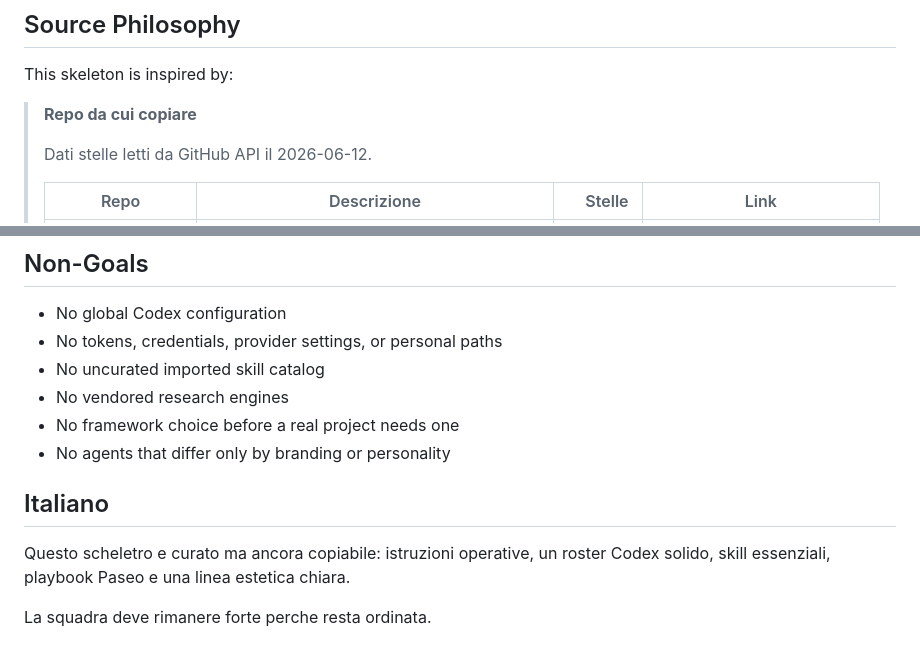
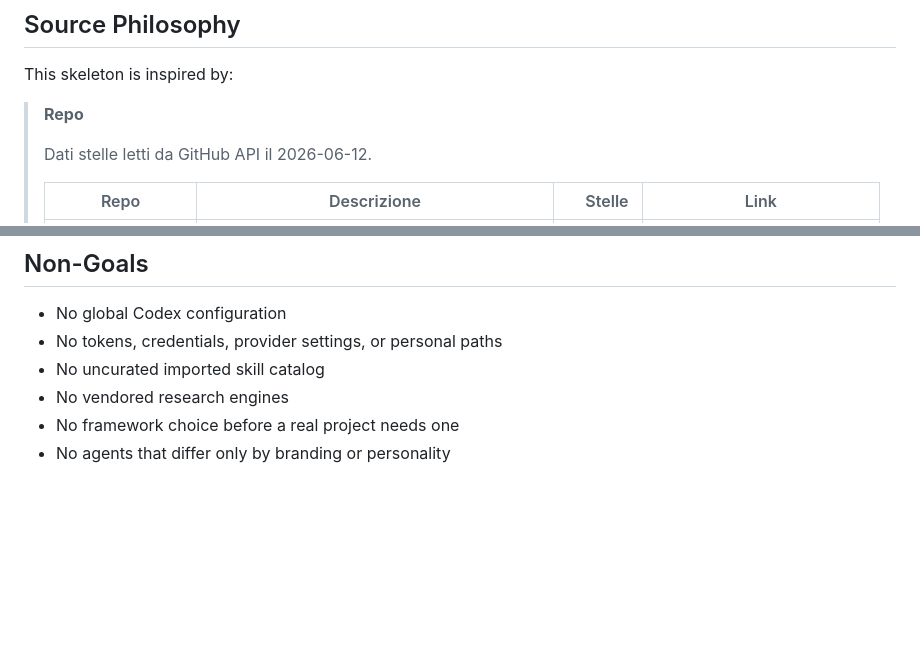
Before and after one commit to marius93rm/unaSquadraFortissimi, a Markdown page: README.md, 2 parts joined by grey strips. GitHub-like rendering; blank space fills up the shorter version.

Commit message:
piccola correzione

```diff
--- a/README.md
+++ b/README.md
@@ -201,7 +201,7 @@ See `docs/agent-workflows.md` for the full playbook.
 
 This skeleton is inspired by:
 
-> **Repo da cui copiare**
+> **Repo**
 >
 > Dati stelle letti da GitHub API il 2026-06-12.
 >
@@ -229,9 +229,3 @@ If a source contains 200 useful ideas, this repo should still keep only the role
 - No vendored research engines
 - No framework choice before a real project needs one
 - No agents that differ only by branding or personality
-
-## Italiano
-
-Questo scheletro e curato ma ancora copiabile: istruzioni operative, un roster Codex solido, skill essenziali, playbook Paseo e una linea estetica chiara.
-
-La squadra deve rimanere forte perche resta ordinata.
```
